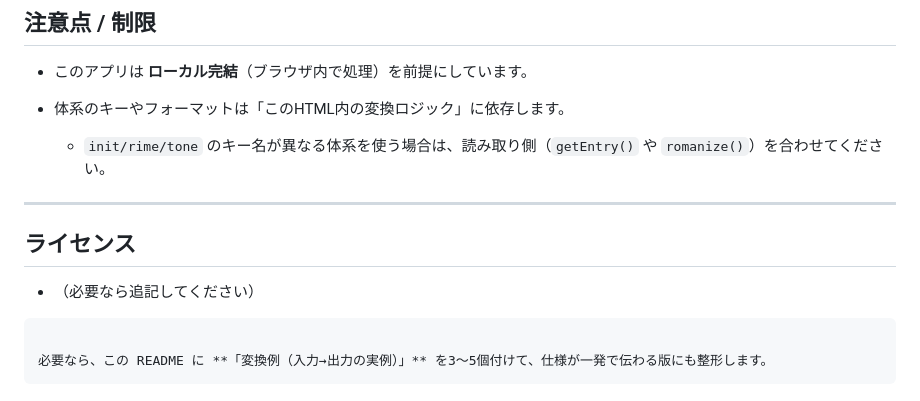
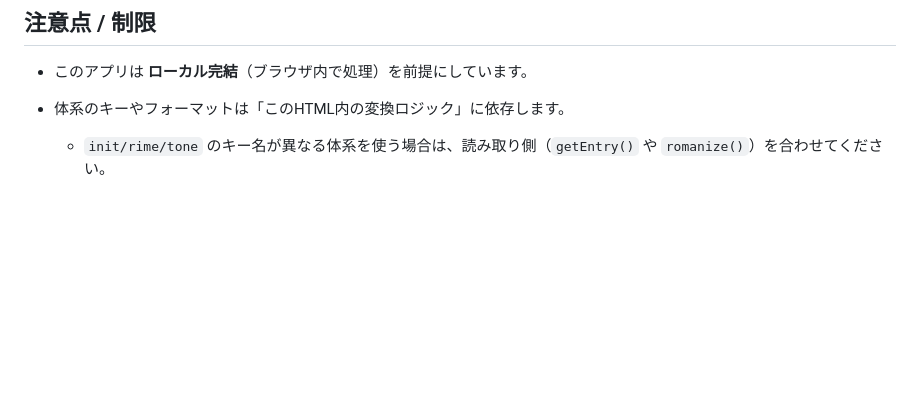
Before and after one commit to anamdong/sseynoydict, a Markdown page: README.md, the part around the change. Rendered like a GitHub page; blank space fills up the shorter version.

Commit message:
Update README.md by removing license section
Remove license section and cleanup README.

````diff
--- a/README.md
+++ b/README.md
@@ -134,14 +134,3 @@ Roman 表示は、概ね次の順に処理されます。
 * 体系のキーやフォーマットは「このHTML内の変換ロジック」に依存します。
 
   * `init/rime/tone` のキー名が異なる体系を使う場合は、読み取り側（`getEntry()` や `romanize()`）を合わせてください。
-
----
-
-## ライセンス
-
-* （必要なら追記してください）
-
-```
-
-必要なら、この README に **「変換例（入力→出力の実例）」** を3〜5個付けて、仕様が一発で伝わる版にも整形します。
-```
````
